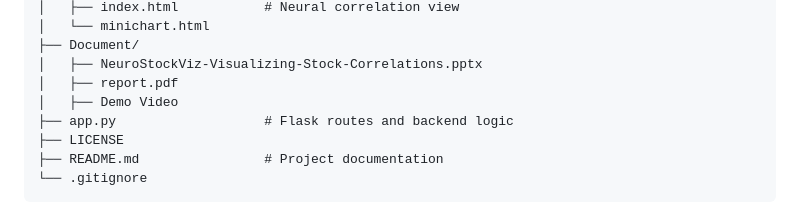
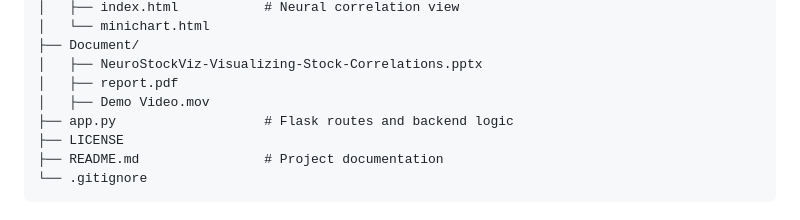
Before and after one commit to ishantkundra/NeuroStockViz, a Markdown page: README.md, the part around the change. Drawn GitHub-style.

```diff
--- a/README.md
+++ b/README.md
@@ -62,7 +62,7 @@ NeuroStockViz/
 ├── Document/
 │   ├── NeuroStockViz-Visualizing-Stock-Correlations.pptx
 │   ├── report.pdf
-│   ├── Demo Video
+│   ├── Demo Video.mov
 ├── app.py                   # Flask routes and backend logic
 ├── LICENSE
 ├── README.md                # Project documentation
```
